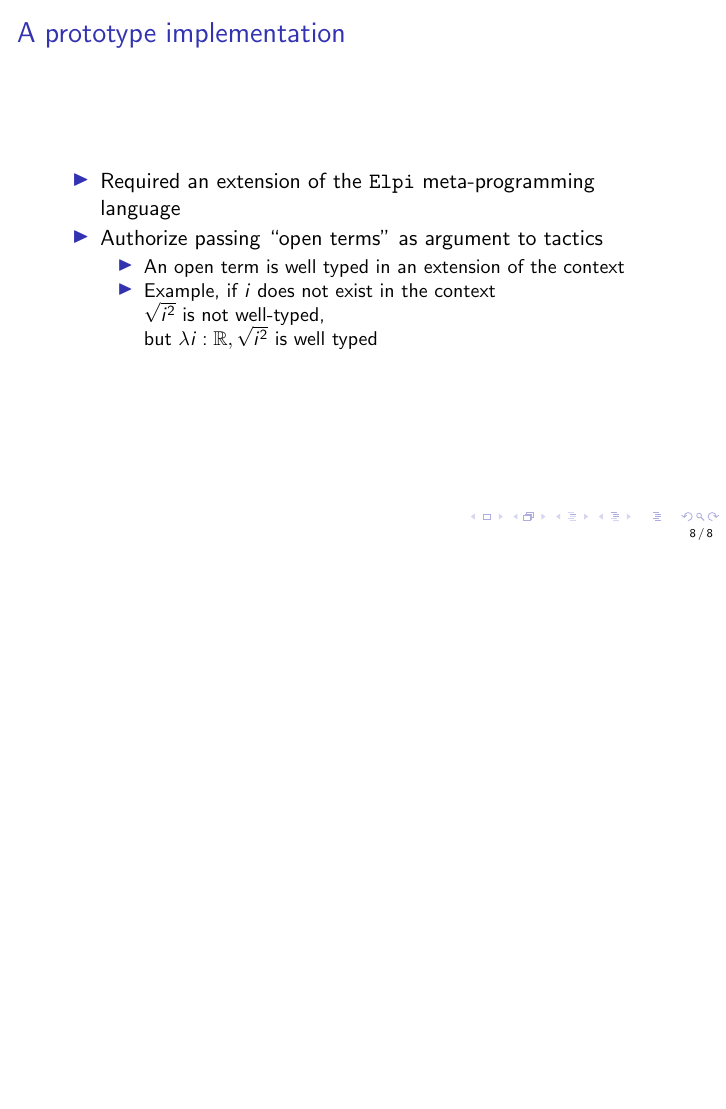
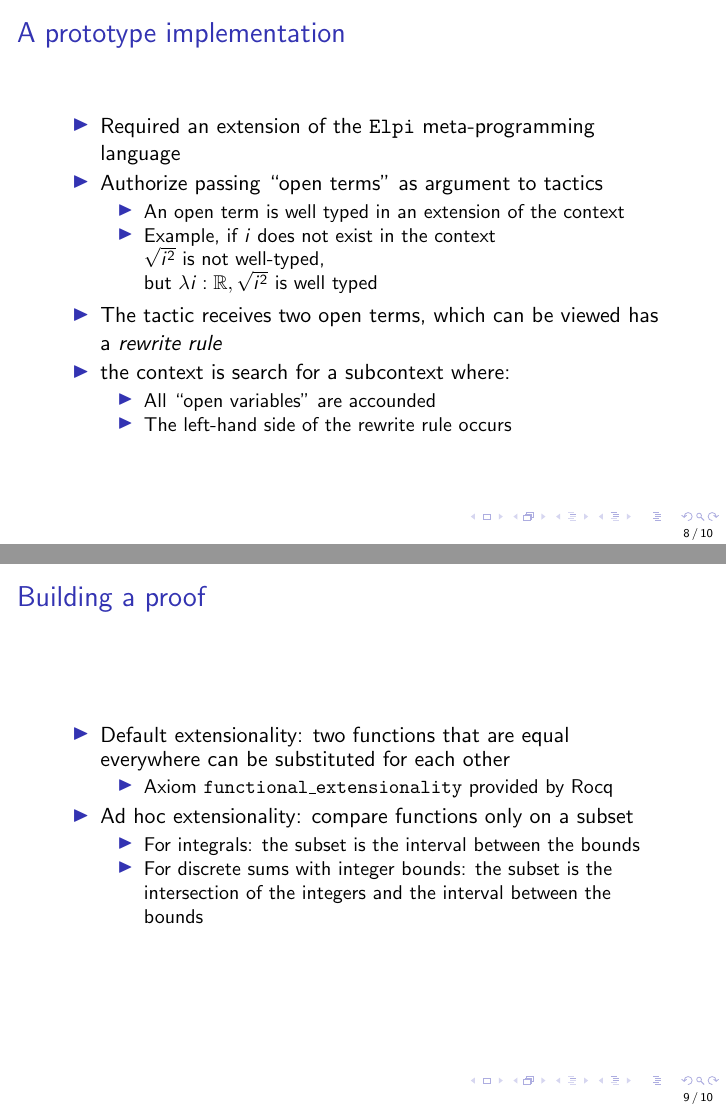
Before and after one commit to ybertot/one_num_type, LaTeX slides (documents/under_binders_short/main.tex): page 8 of 8 before the commit and pages 8 and 9 of 10 after it, the two joined at a grey line, the shorter picture padded with empty space. Compiled offline with pdfLaTeX.

Commit message:
hopefully final version for the midterm review

```diff
--- a/documents/under_binders_short/main.tex
+++ b/documents/under_binders_short/main.tex
@@ -116,6 +116,40 @@ a suitable ``extensionality'' theorem
  \(\sqrt{i^2}\) is not well-typed,\\
  but \(\lambda i : {\mathbb R}, \sqrt{i^2}\) is well typed
 \end{itemize}
+\item The tactic receives two open terms, which can be viewed has a
+{\em rewrite rule}
+\item the context is search for a subcontext where:
+\begin{itemize}
+\item All ``open variables'' are accounded
+\item The left-hand side of the rewrite rule occurs
+\end{itemize}
+\end{itemize}
+\end{frame}
+\begin{frame}
+\frametitle{Building a proof}
+\begin{itemize}
+\item Default extensionality: two functions that are equal everywhere can
+be substituted for each other
+\begin{itemize}
+\item Axiom {\tt functional\_extensionality} provided by Rocq
+\end{itemize}
+\item Ad hoc extensionality: compare functions only on a subset
+\begin{itemize}
+\item For integrals: the subset is the interval between the bounds
+\item For discrete sums with integer bounds: the subset is the intersection
+of the integers and the interval between the bounds
+\end{itemize}
+\end{itemize}
+\end{frame}
+\begin{frame}
+\frametitle{Future work}
+\begin{itemize}
+\item Provide a comfortable interface to add new ad-hoc extensionality
+principles
+\item Rely on {\tt setoid rewrite}, advanced location selection
+\item Handle goals that are not equalities
+\item perform replacement modulo orders
+\item Find links with {\em observational type theory}
 \end{itemize}
 
 \end{frame}
```
